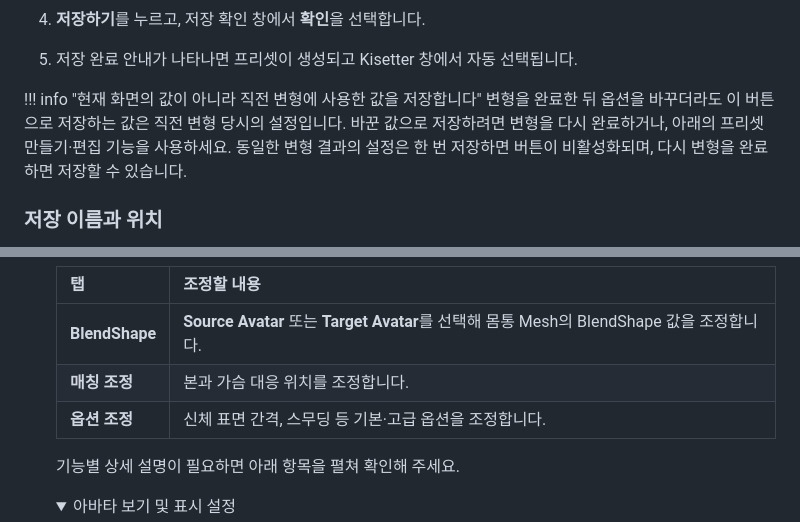
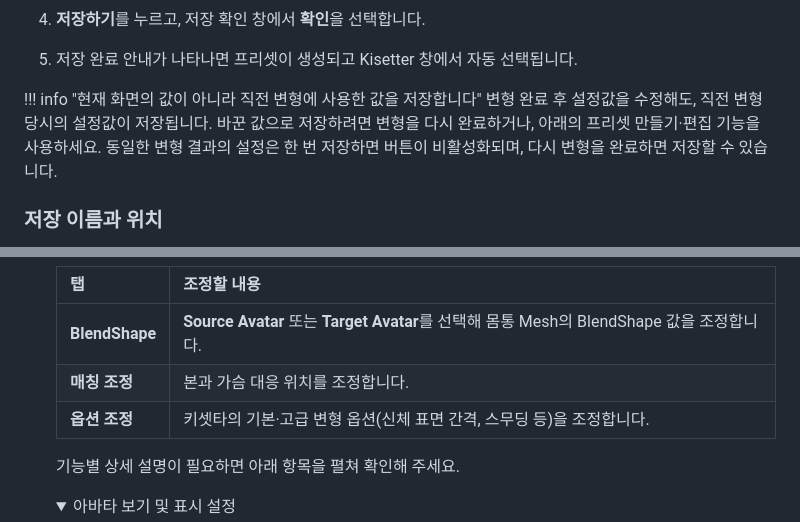
Before and after one commit to EdenFromSeoul/AutoMorpher_Guide, a Markdown page: content/ko/presets.md, 2 parts joined by grey strips. Drawn GitHub-style; folded sections open.

```diff
--- a/content/ko/presets.md
+++ b/content/ko/presets.md
@@ -62,7 +53,7 @@ version: "3.4.1"
 5. 저장 완료 안내가 나타나면 프리셋이 생성되고 Kisetter 창에서 자동 선택됩니다.
 
 !!! info "현재 화면의 값이 아니라 직전 변형에 사용한 값을 저장합니다"
-    변형을 완료한 뒤 옵션을 바꾸더라도 이 버튼으로 저장하는 값은 직전 변형 당시의 설정입니다. 바꾼 값으로 저장하려면 변형을 다시 완료하거나, 아래의 프리셋 만들기·편집 기능을 사용하세요. 동일한 변형 결과의 설정은 한 번 저장하면 버튼이 비활성화되며, 다시 변형을 완료하면 저장할 수 있습니다.
+    변형 완료 후 설정값을 수정해도, 직전 변형 당시의 설정값이 저장됩니다. 바꾼 값으로 저장하려면 변형을 다시 완료하거나, 아래의 프리셋 만들기·편집 기능을 사용하세요. 동일한 변형 결과의 설정은 한 번 저장하면 버튼이 비활성화되며, 다시 변형을 완료하면 저장할 수 있습니다.
 
 ### 저장 이름과 위치
 
@@ -84,7 +75,7 @@ version: "3.4.1"
    | --- | --- |
    | **BlendShape** | **Source Avatar** 또는 **Target Avatar**를 선택해 몸통 Mesh의 BlendShape 값을 조정합니다. |
    | **매칭 조정** | 본과 가슴 대응 위치를 조정합니다. |
-   | **옵션 조정** | 신체 표면 간격, 스무딩 등 기본·고급 옵션을 조정합니다. |
+   | **옵션 조정** | 키셋타의 기본·고급 변형 옵션(신체 표면 간격, 스무딩 등)을 조정합니다. |
 
    기능별 상세 설명이 필요하면 아래 항목을 펼쳐 확인해 주세요.
 
```
Also changed, not shown: other parts of content/ko/presets.md (+5 -14 lines).
